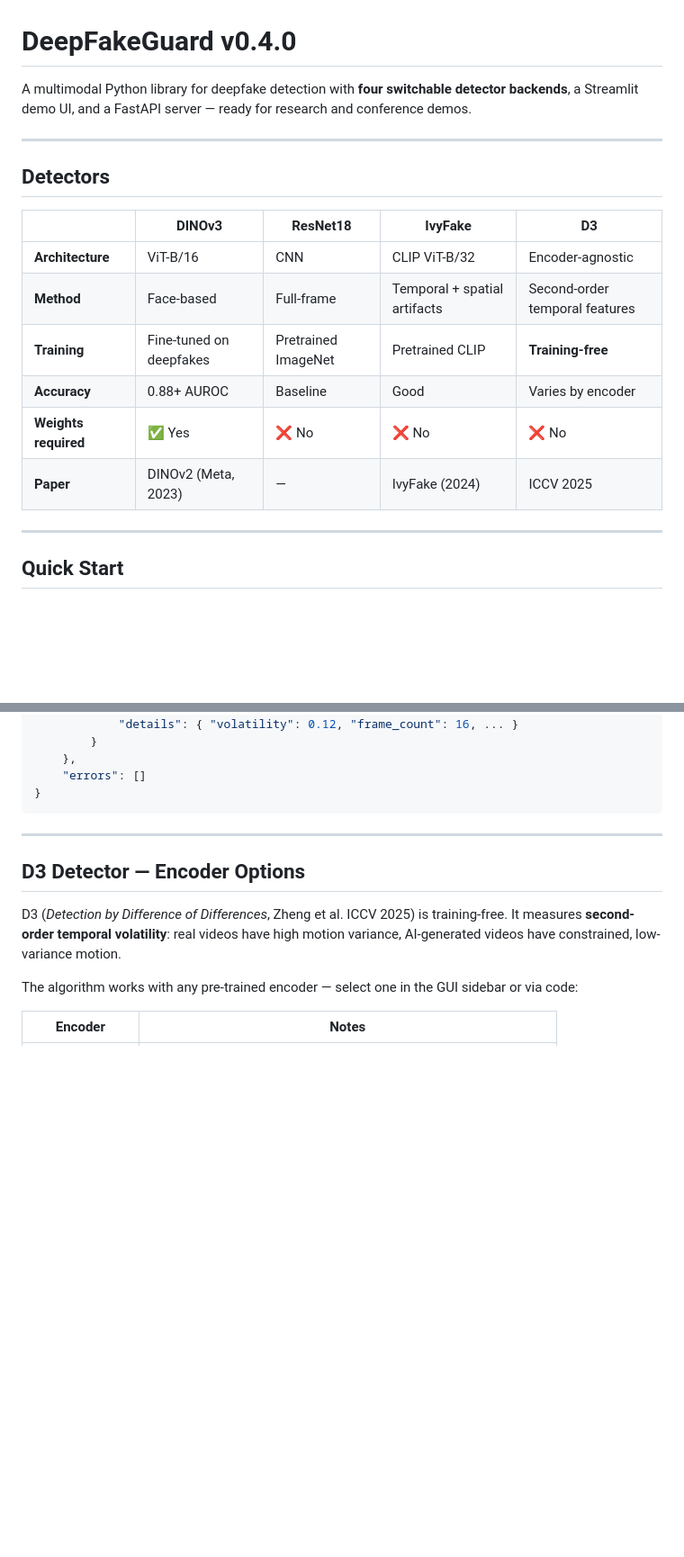
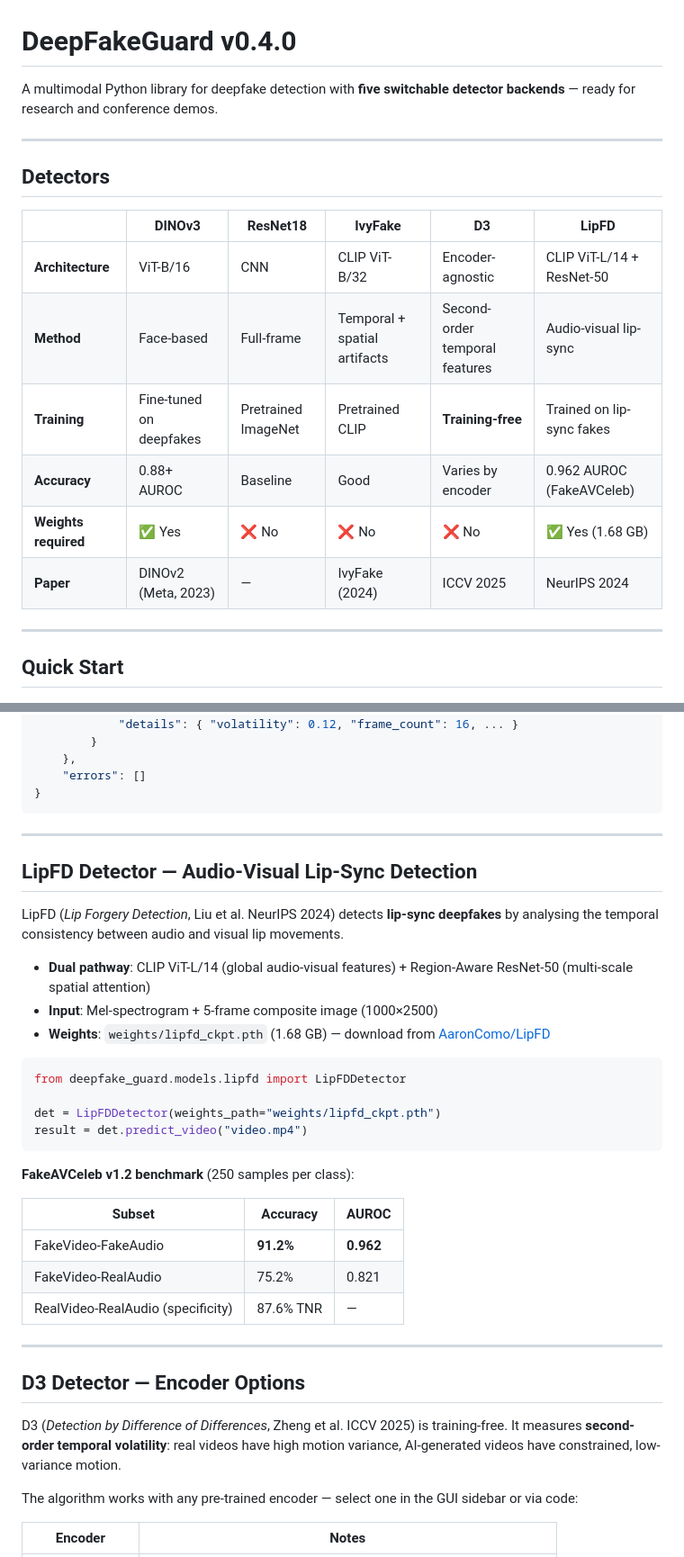
Before and after one commit to aryanbiswas16/DeepFakeGuard, a Markdown page: README.md, 2 parts joined by grey strips. Shown at 90% size. GitHub-like rendering; blank space fills up the shorter version.

Commit message:
docs: update README with LipFD detector (NeurIPS 2024)
- Add LipFD column to detectors comparison table
- Add LipFD section with architecture, usage, and FakeAVCeleb benchmark
- Add Python API example for set_detector('lipfd')
- Add lipfd/ to file structure
- Add LipFD citation (Liu et al., NeurIPS 2024)
- Update header: 4 → 5 switchable detector backends

````diff
--- a/README.md
+++ b/README.md
@@ -1,19 +1,19 @@
 # DeepFakeGuard v0.4.0
 
-A multimodal Python library for deepfake detection with **four switchable detector backends**, a Streamlit demo UI, and a FastAPI server — ready for research and conference demos.
+A multimodal Python library for deepfake detection with **five switchable detector backends** — ready for research and conference demos.
 
 ---
 
 ## Detectors
 
-| | DINOv3 | ResNet18 | IvyFake | D3 |
-|---|---|---|---|---|
-| **Architecture** | ViT-B/16 | CNN | CLIP ViT-B/32 | Encoder-agnostic |
-| **Method** | Face-based | Full-frame | Temporal + spatial artifacts | Second-order temporal features |
-| **Training** | Fine-tuned on deepfakes | Pretrained ImageNet | Pretrained CLIP | **Training-free** |
-| **Accuracy** | 0.88+ AUROC | Baseline | Good | Varies by encoder |
-| **Weights required** | ✅ Yes | ❌ No | ❌ No | ❌ No |
-| **Paper** | DINOv2 (Meta, 2023) | — | IvyFake (2024) | ICCV 2025 |
+| | DINOv3 | ResNet18 | IvyFake | D3 | LipFD |
+|---|---|---|---|---|---|
+| **Architecture** | ViT-B/16 | CNN | CLIP ViT-B/32 | Encoder-agnostic | CLIP ViT-L/14 + ResNet-50 |
+| **Method** | Face-based | Full-frame | Temporal + spatial artifacts | Second-order temporal features | Audio-visual lip-sync |
+| **Training** | Fine-tuned on deepfakes | Pretrained ImageNet | Pretrained CLIP | **Training-free** | Trained on lip-sync fakes |
+| **Accuracy** | 0.88+ AUROC | Baseline | Good | Varies by encoder | 0.962 AUROC (FakeAVCeleb) |
+| **Weights required** | ✅ Yes | ❌ No | ❌ No | ❌ No | ✅ Yes (1.68 GB) |
+| **Paper** | DINOv2 (Meta, 2023) | — | IvyFake (2024) | ICCV 2025 | NeurIPS 2024 |
 
 ---
 
@@ -93,6 +97,32 @@ result3 = guard.detect_video("video.mp4")
     "errors": []
 }
 ```
+
+---
+
+## LipFD Detector — Audio-Visual Lip-Sync Detection
+
+LipFD (*Lip Forgery Detection*, Liu et al. NeurIPS 2024) detects **lip-sync deepfakes** by
+analysing the temporal consistency between audio and visual lip movements.
+
+- **Dual pathway**: CLIP ViT-L/14 (global audio-visual features) + Region-Aware ResNet-50 (multi-scale spatial attention)
+- **Input**: Mel-spectrogram + 5-frame composite image (1000×2500)
+- **Weights**: `weights/lipfd_ckpt.pth` (1.68 GB) — download from [AaronComo/LipFD](https://github.com/AaronComo/LipFD)
+
+```python
+from deepfake_guard.models.lipfd import LipFDDetector
+
+det = LipFDDetector(weights_path="weights/lipfd_ckpt.pth")
+result = det.predict_video("video.mp4")
+```
+
+**FakeAVCeleb v1.2 benchmark** (250 samples per class):
+
+| Subset | Accuracy | AUROC |
+|--------|----------|-------|
+| FakeVideo-FakeAudio | **91.2%** | **0.962** |
+| FakeVideo-RealAudio | 75.2% | 0.821 |
+| RealVideo-RealAudio (specificity) | 87.6% TNR | — |
 
 ---
 
````
Also changed, not shown: other parts of README.md (+18 -2 lines).
